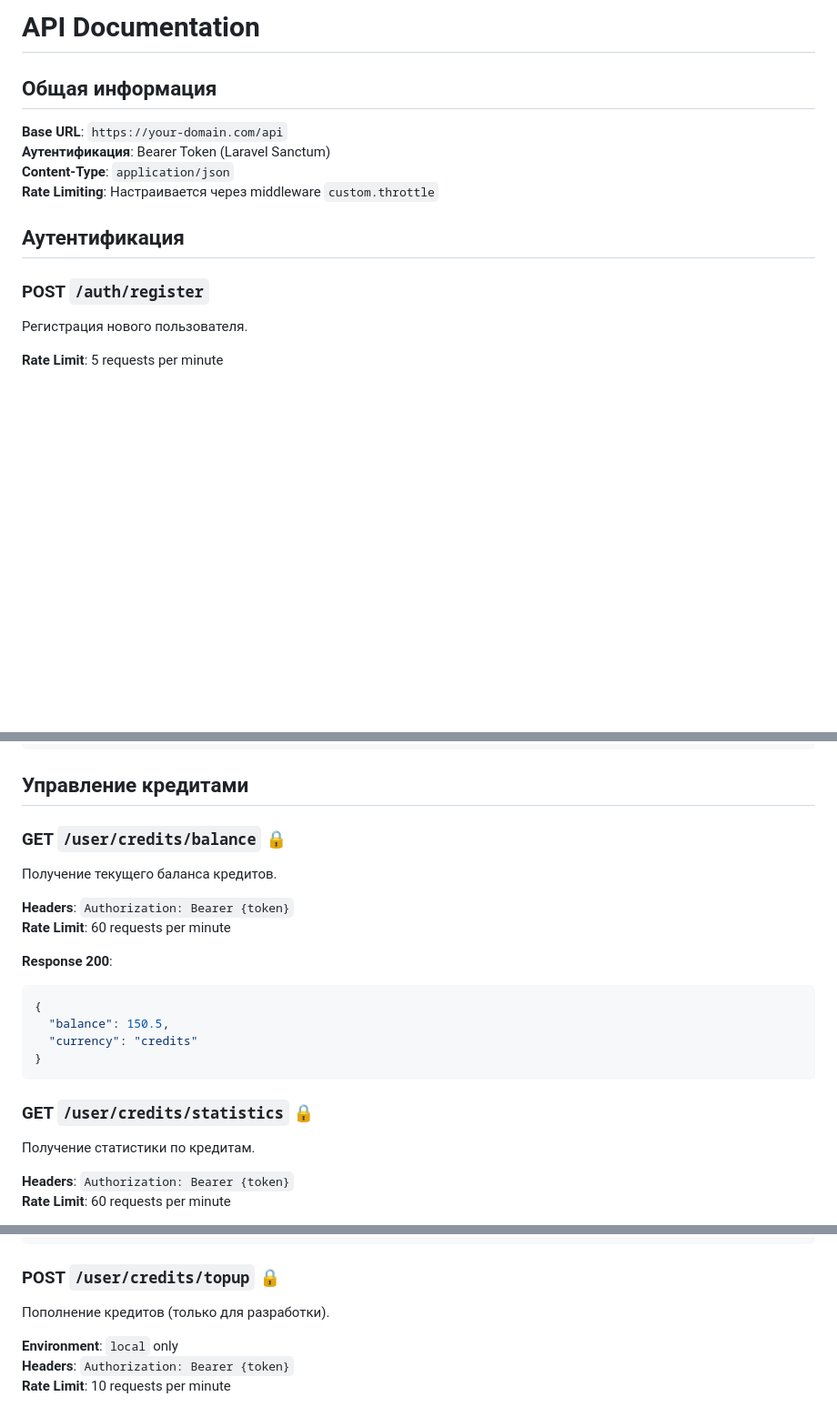
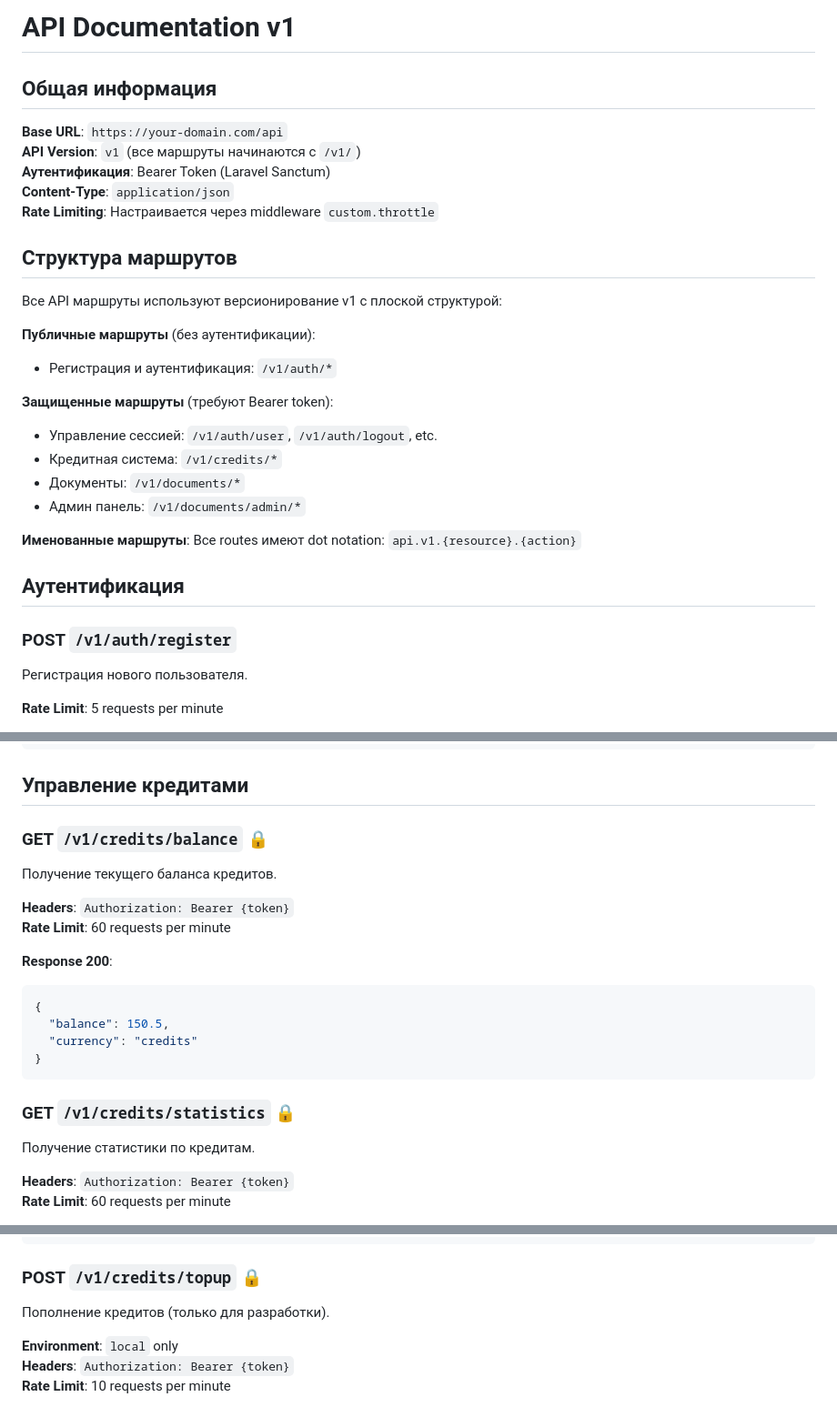
Before and after one commit to glebberman/rastolkuy, a Markdown page: docs/api.md, 3 parts joined by grey strips. Shown at 91% size. GitHub-like rendering; blank space fills up the shorter version.

````diff
--- a/docs/api.md
+++ b/docs/api.md
@@ -1,15 +1,31 @@
-# API Documentation
+# API Documentation v1
 
 ## Общая информация
 
 **Base URL**: `https://your-domain.com/api`
+**API Version**: `v1` (все маршруты начинаются с `/v1/`)
 **Аутентификация**: Bearer Token (Laravel Sanctum)
 **Content-Type**: `application/json`
 **Rate Limiting**: Настраивается через middleware `custom.throttle`
 
+## Структура маршрутов
+
+Все API маршруты используют версионирование v1 с плоской структурой:
+
+**Публичные маршруты** (без аутентификации):
+- Регистрация и аутентификация: `/v1/auth/*`
+
+**Защищенные маршруты** (требуют Bearer token):
+- Управление сессией: `/v1/auth/user`, `/v1/auth/logout`, etc.
+- Кредитная система: `/v1/credits/*`
+- Документы: `/v1/documents/*`
+- Админ панель: `/v1/documents/admin/*`
+
+**Именованные маршруты**: Все routes имеют dot notation: `api.v1.{resource}.{action}`
+
 ## Аутентификация
 
-### POST `/auth/register`
+### POST `/v1/auth/register`
 Регистрация нового пользователя.
 
 **Rate Limit**: 5 requests per minute
@@ -133,7 +149,7 @@
 
 ## Управление кредитами
 
-### GET `/user/credits/balance` 🔒
+### GET `/v1/credits/balance` 🔒
 Получение текущего баланса кредитов.
 
 **Headers**: `Authorization: Bearer {token}`
@@ -147,7 +163,7 @@
 }
 ```
 
-### GET `/user/credits/statistics` 🔒
+### GET `/v1/credits/statistics` 🔒
 Получение статистики по кредитам.
 
 **Headers**: `Authorization: Bearer {token}`
@@ -201,7 +217,7 @@
 }
 ```
 
-### POST `/user/credits/topup` 🔒
+### POST `/v1/credits/topup` 🔒
 Пополнение кредитов (только для разработки).
 
 **Environment**: `local` only
````
Also changed, not shown: other parts of docs/api.md (+35 -14 lines).
